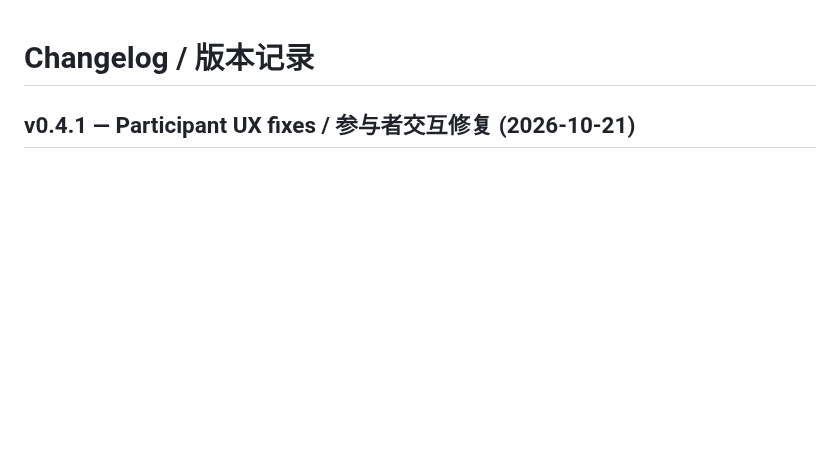
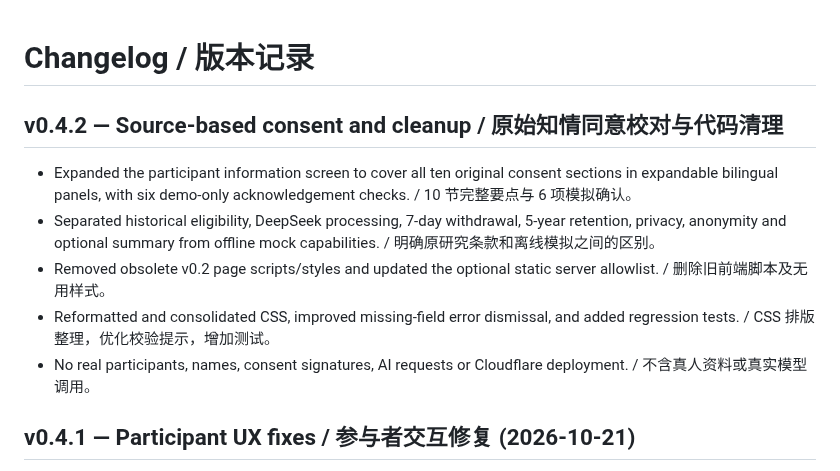
Before and after one commit to AnnaMonologue/PCR-Research-Lab, a Markdown page: CHANGELOG.md, the part around the change. Drawn GitHub-style; blank space fills up the shorter version.

Commit message:
docs(test): finalize v0.4.2 consent parity, QA and legacy cleanup

```diff
--- a/CHANGELOG.md
+++ b/CHANGELOG.md
@@ -1,4 +1,11 @@
 # Changelog / 版本记录
+
+## v0.4.2 — Source-based consent and cleanup / 原始知情同意校对与代码清理
+- Expanded the participant information screen to cover all ten original consent sections in expandable bilingual panels, with six demo-only acknowledgement checks. / 10 节完整要点与 6 项模拟确认。
+- Separated historical eligibility, DeepSeek processing, 7-day withdrawal, 5-year retention, privacy, anonymity and optional summary from offline mock capabilities. / 明确原研究条款和离线模拟之间的区别。
+- Removed obsolete v0.2 page scripts/styles and updated the optional static server allowlist. / 删除旧前端脚本及无用样式。
+- Reformatted and consolidated CSS, improved missing-field error dismissal, and added regression tests. / CSS 排版整理，优化校验提示，增加测试。
+- No real participants, names, consent signatures, AI requests or Cloudflare deployment. / 不含真人资料或真实模型调用。
 
 ## v0.4.1 — Participant UX fixes / 参与者交互修复 (2026-10-21)
 - Unified old participant/researcher/judge entrypoints and the optional localhost home to the offline demo. / 旧入口统一至新版。
```
